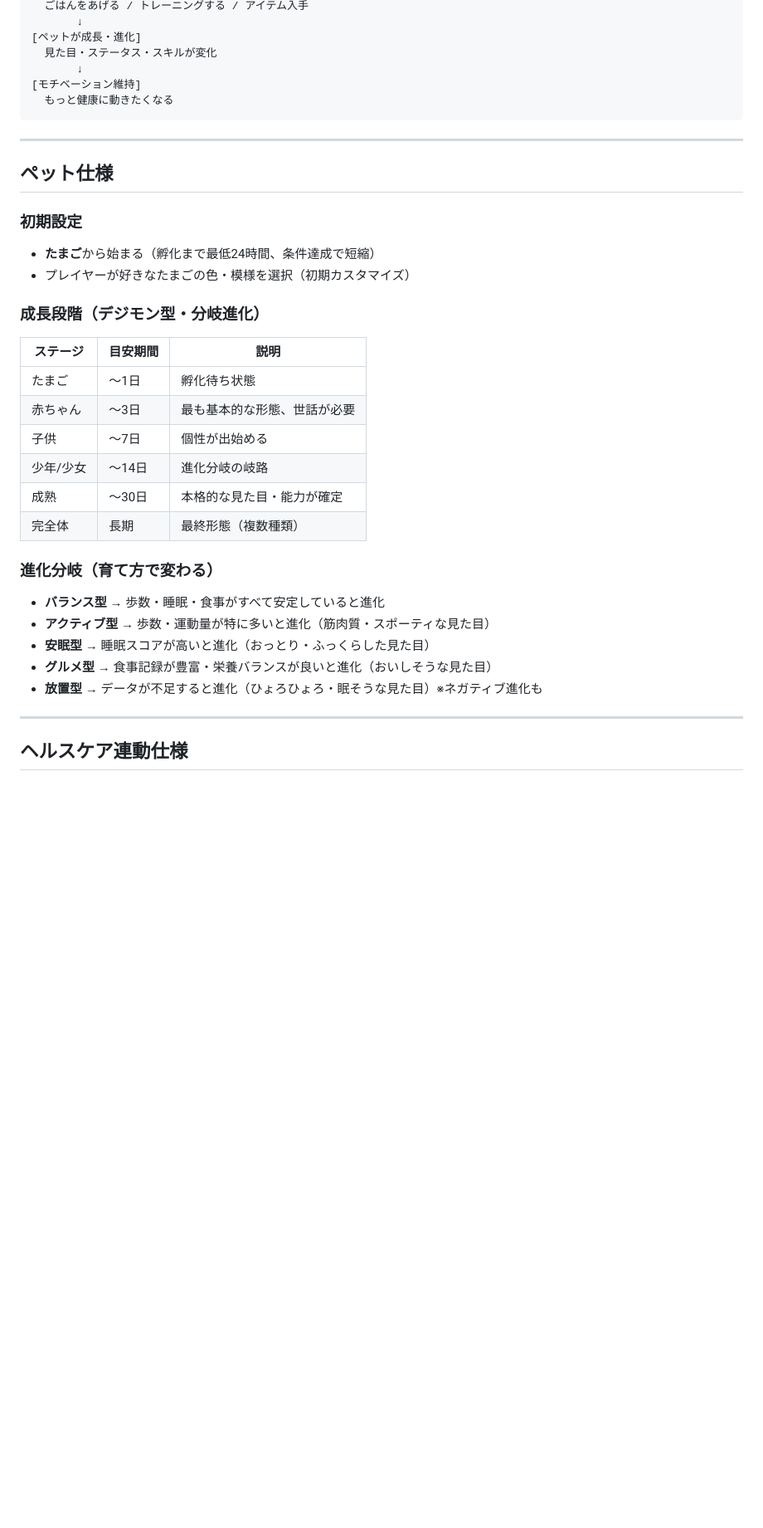
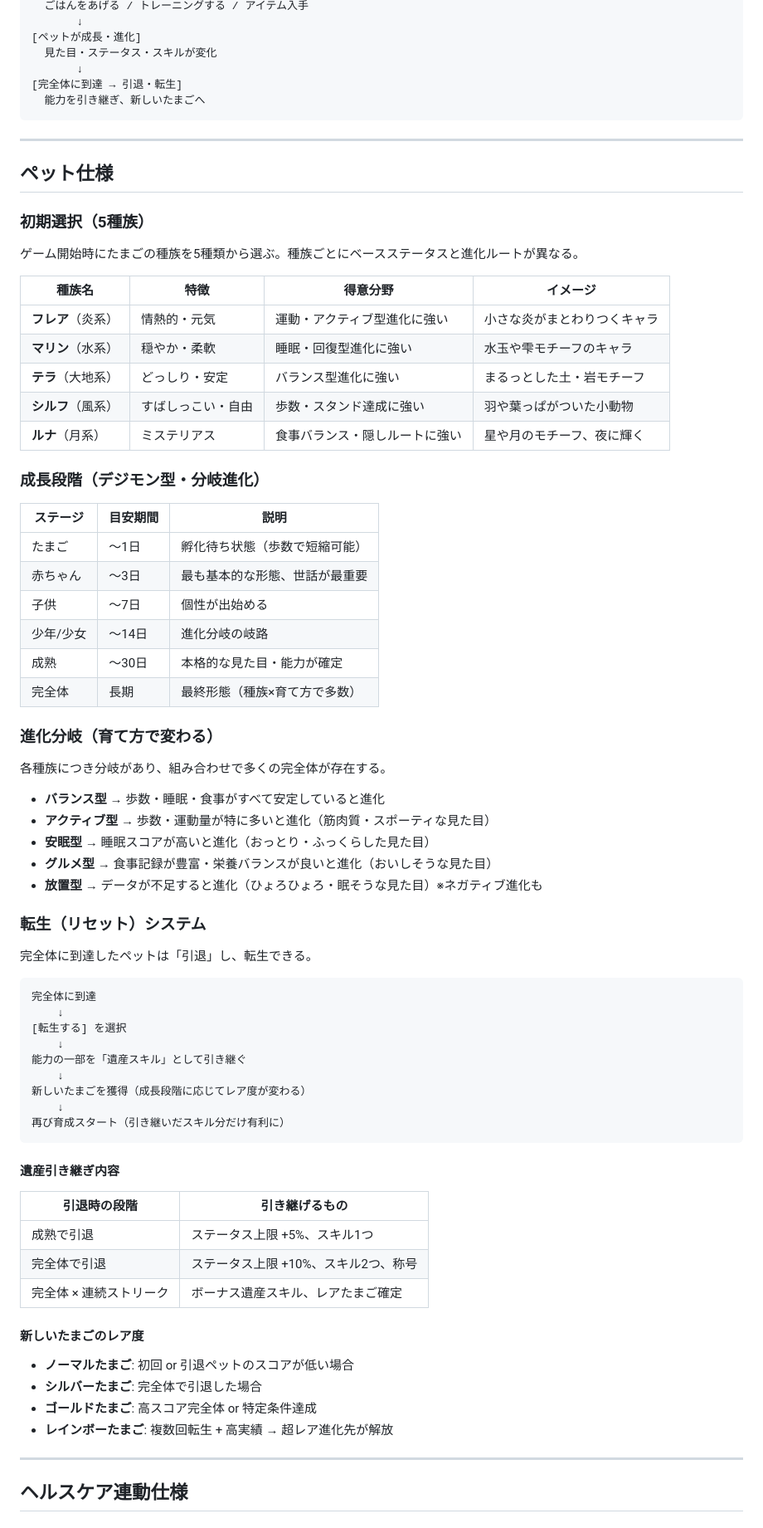
Before and after one commit to chawhi/idea, a Markdown page: concept/concept_spec.md, the part around one of its changes. Shown at 83% size. Rendered like a GitHub page; blank space fills up the shorter version.

Commit message:
Update concept spec: add 5 species, reincarnation system, food scan, online battle features

````diff
--- a/concept/concept_spec.md
+++ b/concept/concept_spec.md
@@ -31,36 +31,77 @@
 [ペットが成長・進化]
   見た目・ステータス・スキルが変化
        ↓
-[モチベーション維持]
-  もっと健康に動きたくなる
+[完全体に到達 → 引退・転生]
+  能力を引き継ぎ、新しいたまごへ
 ```
 
 ---
 
 ## ペット仕様
 
-### 初期設定
-- **たまご**から始まる（孵化まで最低24時間、条件達成で短縮）
-- プレイヤーが好きなたまごの色・模様を選択（初期カスタマイズ）
+### 初期選択（5種族）
+
+ゲーム開始時にたまごの種族を5種類から選ぶ。種族ごとにベースステータスと進化ルートが異なる。
+
+| 種族名 | 特徴 | 得意分野 | イメージ |
+|-------|------|---------|---------|
+| **フレア**（炎系） | 情熱的・元気 | 運動・アクティブ型進化に強い | 小さな炎がまとわりつくキャラ |
+| **マリン**（水系） | 穏やか・柔軟 | 睡眠・回復型進化に強い | 水玉や雫モチーフのキャラ |
+| **テラ**（大地系） | どっしり・安定 | バランス型進化に強い | まるっとした土・岩モチーフ |
+| **シルフ**（風系） | すばしっこい・自由 | 歩数・スタンド達成に強い | 羽や葉っぱがついた小動物 |
+| **ルナ**（月系） | ミステリアス | 食事バランス・隠しルートに強い | 星や月のモチーフ、夜に輝く |
 
 ### 成長段階（デジモン型・分岐進化）
 
 | ステージ | 目安期間 | 説明 |
 |---------|---------|------|
-| たまご | 〜1日 | 孵化待ち状態 |
-| 赤ちゃん | 〜3日 | 最も基本的な形態、世話が必要 |
+| たまご | 〜1日 | 孵化待ち状態（歩数で短縮可能） |
+| 赤ちゃん | 〜3日 | 最も基本的な形態、世話が最重要 |
 | 子供 | 〜7日 | 個性が出始める |
 | 少年/少女 | 〜14日 | 進化分岐の岐路 |
 | 成熟 | 〜30日 | 本格的な見た目・能力が確定 |
-| 完全体 | 長期 | 最終形態（複数種類） |
+| 完全体 | 長期 | 最終形態（種族×育て方で多数） |
 
 ### 進化分岐（育て方で変わる）
+
+各種族につき分岐があり、組み合わせで多くの完全体が存在する。
 
 - **バランス型** → 歩数・睡眠・食事がすべて安定していると進化
 - **アクティブ型** → 歩数・運動量が特に多いと進化（筋肉質・スポーティな見た目）
 - **安眠型** → 睡眠スコアが高いと進化（おっとり・ふっくらした見た目）
 - **グルメ型** → 食事記録が豊富・栄養バランスが良いと進化（おいしそうな見た目）
 - **放置型** → データが不足すると進化（ひょろひょろ・眠そうな見た目）※ネガティブ進化も
+
+### 転生（リセット）システム
+
+完全体に到達したペットは「引退」し、転生できる。
+
+```
+完全体に到達
+    ↓
+[転生する] を選択
+    ↓
+能力の一部を「遺産スキル」として引き継ぐ
+    ↓
+新しいたまごを獲得（成長段階に応じてレア度が変わる）
+    ↓
+再び育成スタート（引き継いだスキル分だけ有利に）
+```
+
+#### 遺産引き継ぎ内容
+
+| 引退時の段階 | 引き継げるもの |
+|------------|-------------|
+| 成熟で引退 | ステータス上限 +5%、スキル1つ |
+| 完全体で引退 | ステータス上限 +10%、スキル2つ、称号 |
+| 完全体 × 連続ストリーク | ボーナス遺産スキル、レアたまご確定 |
+
+#### 新しいたまごのレア度
+
+- **ノーマルたまご**: 初回 or 引退ペットのスコアが低い場合
+- **シルバーたまご**: 完全体で引退した場合
+- **ゴールドたまご**: 高スコア完全体 or 特定条件達成
+- **レインボーたまご**: 複数回転生 + 高実績 → 超レア進化先が解放
 
 ---
 
````
Also changed, not shown: other parts of concept/concept_spec.md (+95 -26 lines).
